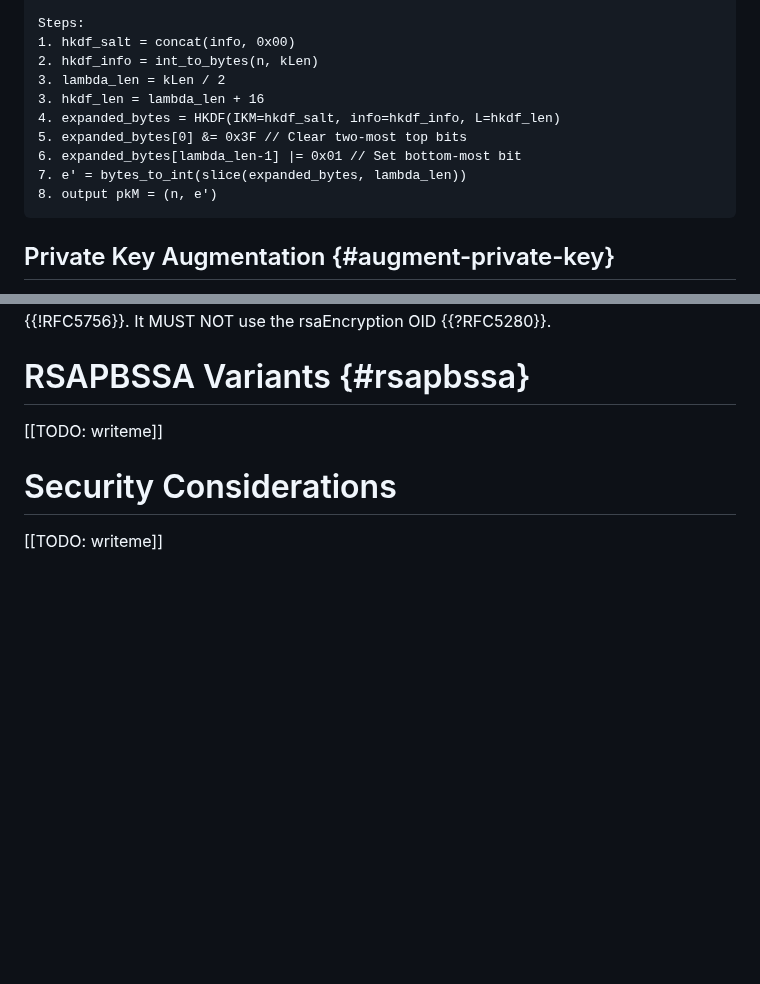
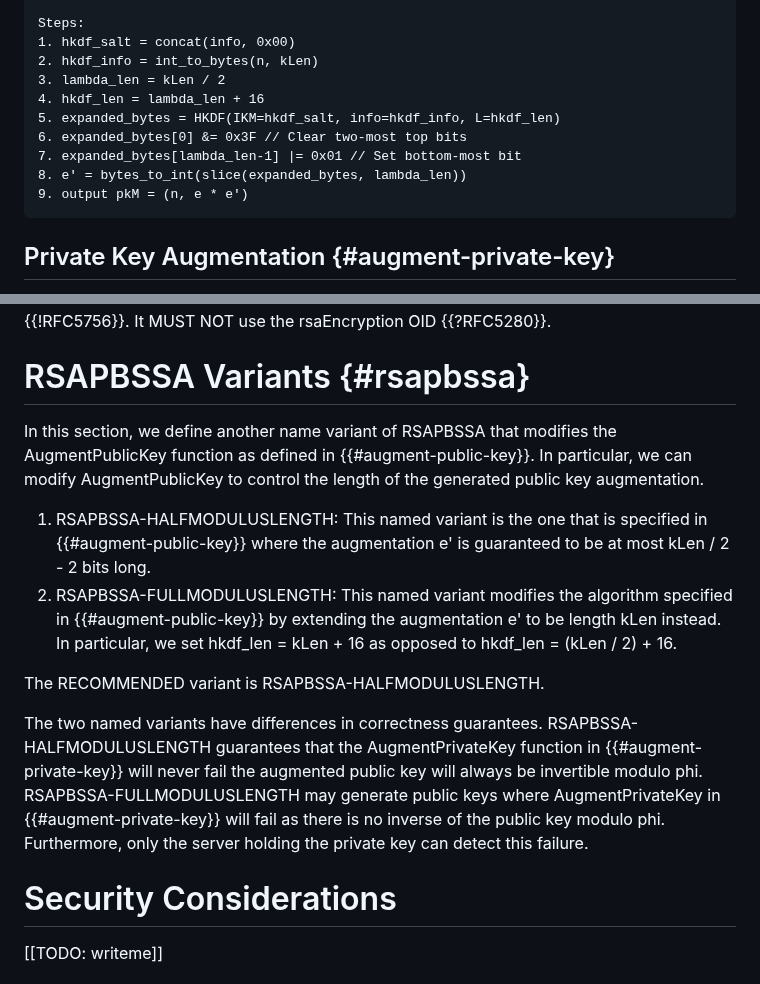
Before and after one commit to chris-wood/draft-amjad-cfrg-partially-blind-rsa, a Markdown page: draft-amjad-cfrg-partially-blind-rsa.md, 2 parts joined by grey strips. Rendered like a GitHub page; blank space fills up the shorter version.

Commit message:
Fixed AugmentPublicKey and added full length variant.

```diff
--- a/draft-amjad-cfrg-partially-blind-rsa.md
+++ b/draft-amjad-cfrg-partially-blind-rsa.md
@@ -394,12 +394,12 @@ Steps:
 1. hkdf_salt = concat(info, 0x00)
 2. hkdf_info = int_to_bytes(n, kLen)
 3. lambda_len = kLen / 2
-3. hkdf_len = lambda_len + 16
-4. expanded_bytes = HKDF(IKM=hkdf_salt, info=hkdf_info, L=hkdf_len)
-5. expanded_bytes[0] &= 0x3F // Clear two-most top bits
-6. expanded_bytes[lambda_len-1] |= 0x01 // Set bottom-most bit
-7. e' = bytes_to_int(slice(expanded_bytes, lambda_len))
-8. output pkM = (n, e')
+4. hkdf_len = lambda_len + 16
+5. expanded_bytes = HKDF(IKM=hkdf_salt, info=hkdf_info, L=hkdf_len)
+6. expanded_bytes[0] &= 0x3F // Clear two-most top bits
+7. expanded_bytes[lambda_len-1] |= 0x01 // Set bottom-most bit
+8. e' = bytes_to_int(slice(expanded_bytes, lambda_len))
+9. output pkM = (n, e * e')
 ~~~
 
 ## Private Key Augmentation {#augment-private-key}
@@ -465,7 +465,24 @@ OID {{!RFC5756}}. It MUST NOT use the rsaEncryption OID {{?RFC5280}}.
 
 # RSAPBSSA Variants {#rsapbssa}
 
-[[TODO: writeme]]
+In this section, we define another name variant of RSAPBSSA that modifies the AugmentPublicKey
+function as defined in {{#augment-public-key}}. In particular, we can modify AugmentPublicKey
+to control the length of the generated public key augmentation.
+
+1. RSAPBSSA-HALFMODULUSLENGTH: This named variant is the one that is specified in {{#augment-public-key}}
+where the augmentation e' is guaranteed to be at most kLen / 2 - 2 bits long.
+2. RSAPBSSA-FULLMODULUSLENGTH: This named variant modifies the algorithm specified in {{#augment-public-key}}
+by extending the augmentation e' to be length kLen instead. In particular, we set hkdf_len = kLen + 16 as
+opposed to hkdf_len = (kLen / 2) + 16.
+
+The RECOMMENDED variant is RSAPBSSA-HALFMODULUSLENGTH.
+
+The two named variants have differences in correctness guarantees.
+RSAPBSSA-HALFMODULUSLENGTH guarantees that the AugmentPrivateKey function in {{#augment-private-key}}
+will never fail the augmented public key will always be invertible modulo phi.
+RSAPBSSA-FULLMODULUSLENGTH may generate public keys where AugmentPrivateKey in {{#augment-private-key}}
+will fail as there is no inverse of the public key modulo phi. Furthermore, only the server holding
+the private key can detect this failure.
 
 # Security Considerations
 
```
